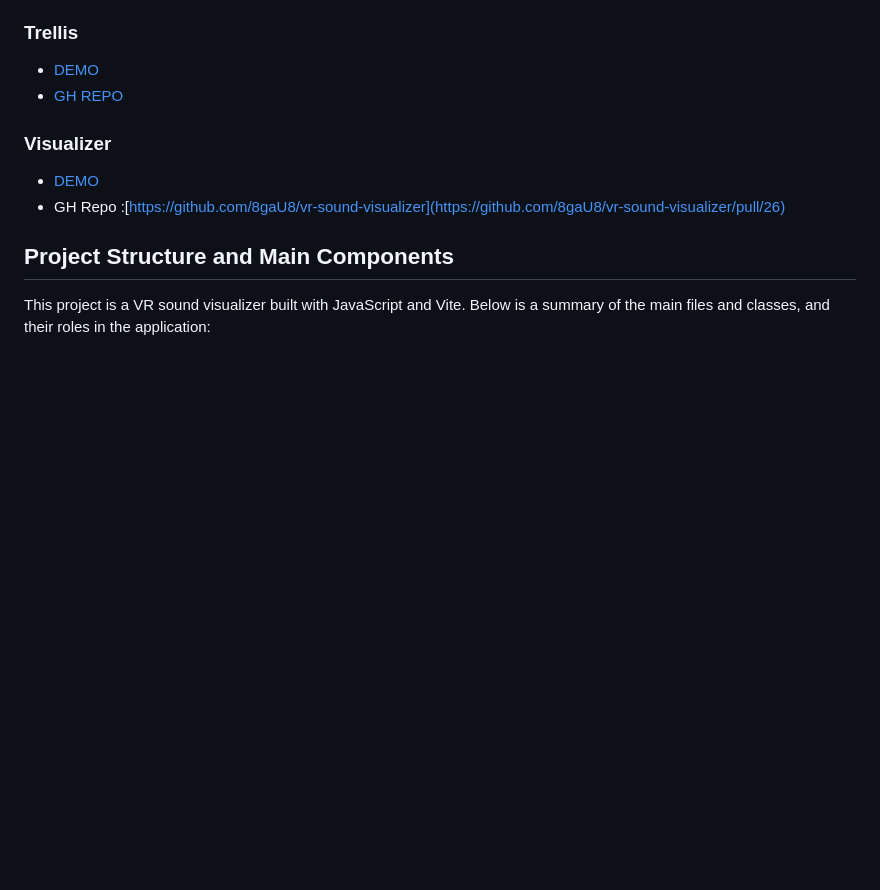
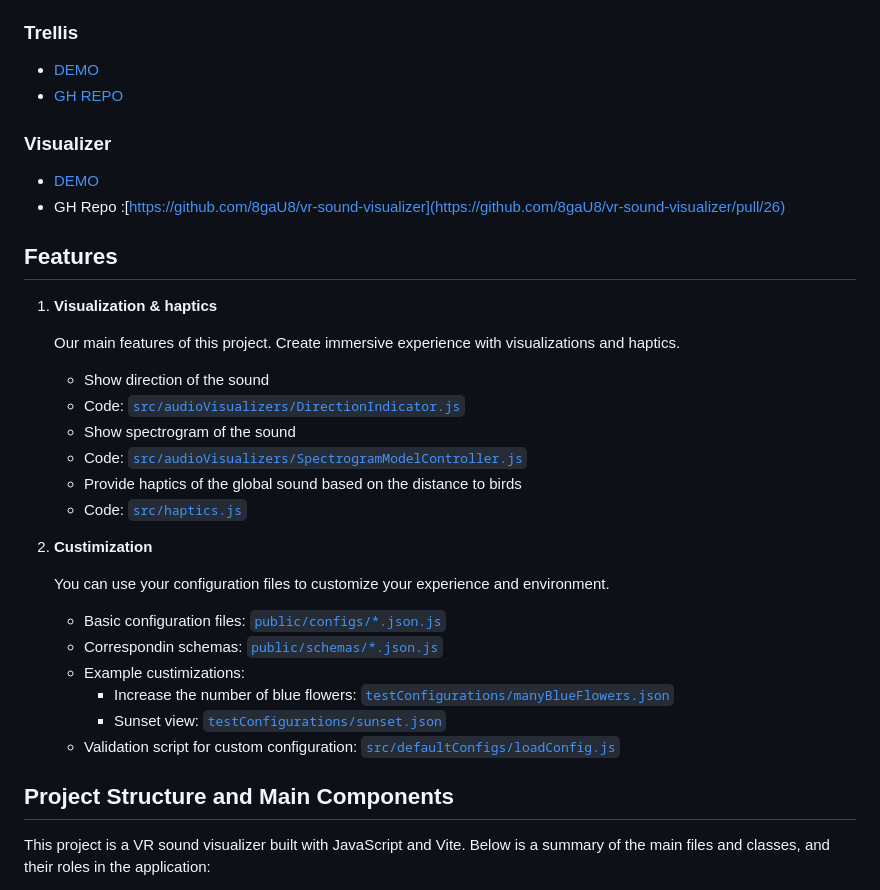
Before and after one commit to 8gaU8/vr-sound-visualizer, a Markdown page: README.md, the part around the change. Rendered like a GitHub page; blank space fills up the shorter version.

Commit message:
add features

```diff
--- a/README.md
+++ b/README.md
@@ -47,6 +47,31 @@
 - [DEMO](https://8gau8.github.io/vr-sound-visualizer/)
 - GH Repo :[https://github.com/8gaU8/vr-sound-visualizer](https://github.com/8gaU8/vr-sound-visualizer/pull/26)
 
+## Features
+
+1. **Visualization & haptics**
+
+   Our main features of this project.
+   Create immersive experience with visualizations and haptics.
+
+   - Show direction of the sound
+   - Code: [`src/audioVisualizers/DirectionIndicator.js`](src/audioVisualizers/DirectionIndicator.js)
+   - Show spectrogram of the sound
+   - Code: [`src/audioVisualizers/SpectrogramModelController.js`](src/audioVisualizers/SpectrogramModelController.js)
+   - Provide haptics of the global sound based on the distance to birds
+   - Code: [`src/haptics.js`](src/haptics.js)
+
+2. **Custimization**
+
+   You can use your configuration files to customize your experience and environment.
+
+   - Basic configuration files: [`public/configs/*.json.js`](public/configs/)
+   - Correspondin schemas: [`public/schemas/*.json.js`](public/schemas/)
+   - Example custimizations:
+      - Increase the number of blue flowers: [`testConfigurations/manyBlueFlowers.json`](./testConfigurations/manyBlueFlowers.json)
+      - Sunset view: [`testConfigurations/sunset.json`]('testConfigurations/sunset.json)
+   - Validation script for custom configuration: [`src/defaultConfigs/loadConfig.js`](src/defaultConfigs/loadConfig.js)
+
 ## Project Structure and Main Components
 
 This project is a VR sound visualizer built with JavaScript and Vite. Below is a summary of the main files and classes, and their roles in the application:
```
